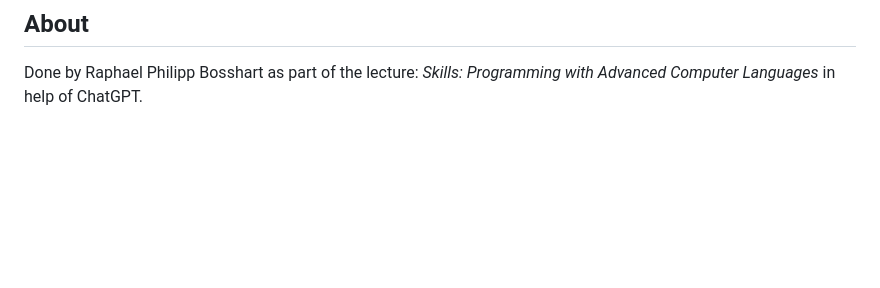
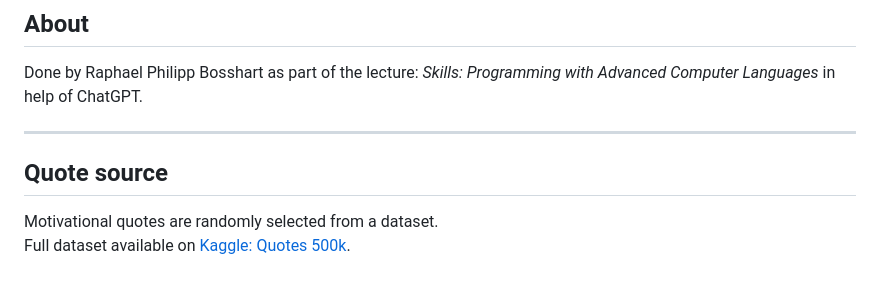
Before and after one commit to ETH-Raphael-Bosshart/studyplanner, a Markdown page: README.md, the part around the change. Rendered like a GitHub page; blank space fills up the shorter version.

```diff
--- a/README.md
+++ b/README.md
@@ -88,3 +88,10 @@ After completing a task, the app shows a motivational quote. These quotes provid
 ## About
 
 Done by Raphael Philipp Bosshart as part of the lecture: *Skills: Programming with Advanced Computer Languages* in help of ChatGPT.
+
+---
+
+## Quote source
+
+Motivational quotes are randomly selected from a dataset.
+Full dataset available on [Kaggle: Quotes 500k](https://www.kaggle.com/datasets/manann/quotes-500k).
```
